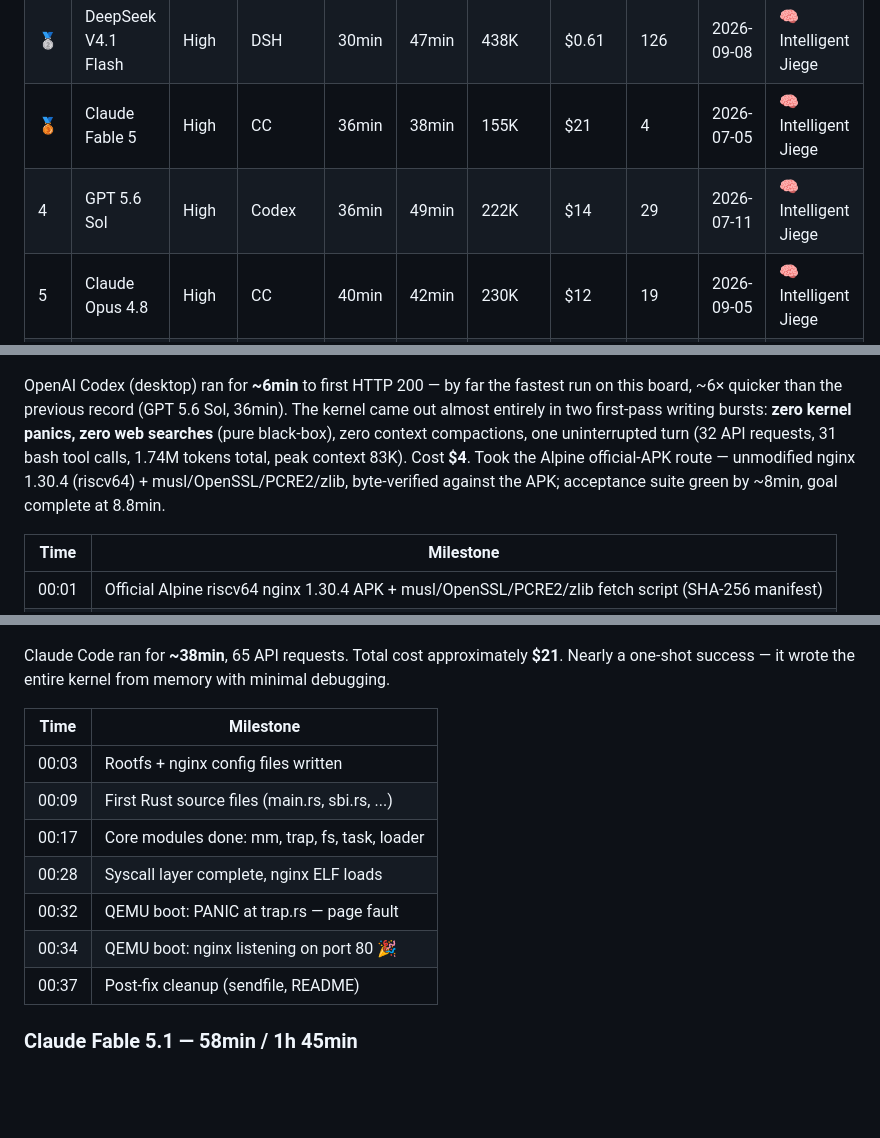
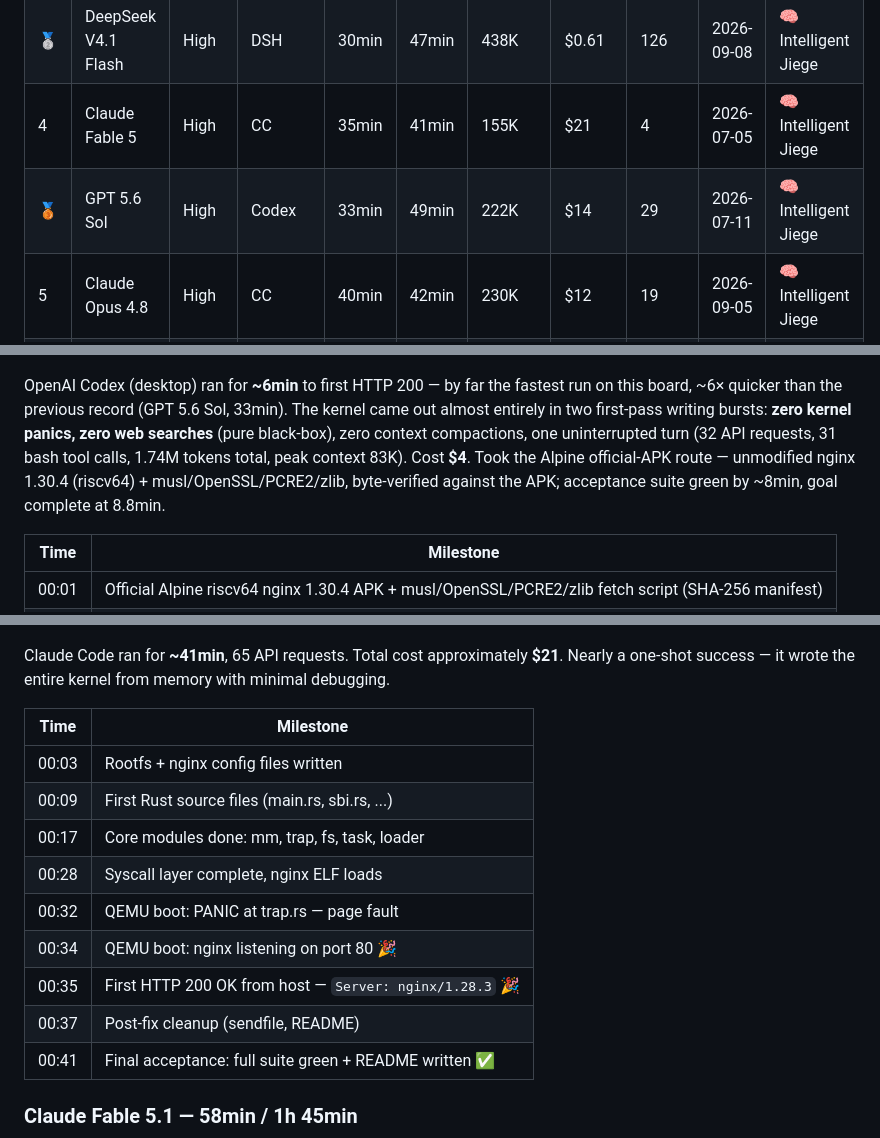
Before and after one commit to wangrunji0408/JiegeOSBench, a Markdown page: README.md, 3 parts joined by grey strips. Drawn GitHub-style; blank space fills up the shorter version.

```diff
--- a/README.md
+++ b/README.md
@@ -17,8 +17,8 @@ OS kernel from scratch — running an unmodified Linux nginx binary on QEMU, ser
 |---|-------|--------|---------|------------|-------|---------|------|-----------|-----------|------|
 | 🏅 | GPT-6 Astra | High | Codex | 6min | 9min | 83K | $4 | 9 | 2026-09-05 | 👑 Jiege |
 | 🥈 | DeepSeek V4.1 Flash | High | DSH | 30min | 47min | 438K | $0.61 | 126 | 2026-09-08 | 🧠 Intelligent Jiege |
-| 🥉 | Claude Fable 5 | High | CC | 36min | 38min | 155K | $21 | 4 | 2026-07-05 | 🧠 Intelligent Jiege |
-| 4 | GPT 5.6 Sol | High | Codex | 36min | 49min | 222K | $14 | 29 | 2026-07-11 | 🧠 Intelligent Jiege |
+| 4 | Claude Fable 5 | High | CC | 35min | 41min | 155K | $21 | 4 | 2026-07-05 | 🧠 Intelligent Jiege |
+| 🥉 | GPT 5.6 Sol | High | Codex | 33min | 49min | 222K | $14 | 29 | 2026-07-11 | 🧠 Intelligent Jiege |
 | 5 | Claude Opus 4.8 | High | CC | 40min | 42min | 230K | $12 | 19 | 2026-09-05 | 🧠 Intelligent Jiege |
 | 6 | Claude Opus 4.7 | — | CC | 45min | 48min | — | — | — | 2026-04-18 | 🧠 Intelligent Jiege |
 | 7 | Claude Fable 5.1 | High | CC | 58min | 1h 45min | 516K | $34 | 13 | 2026-09-05 | 🧠 Intelligent Jiege |
@@ -48,7 +48,7 @@ In 2019, Jiege ran nginx on [rCore](https://jia.je/programming/2019/03/08/runnin
 
 ![GPT-6 Astra Timeline](figures/gpt6-astra-timeline.png)
 
-OpenAI Codex (desktop) ran for **~6min** to first HTTP 200 — by far the fastest run on this board, ~6× quicker than the previous record (GPT 5.6 Sol, 36min). The kernel came out almost entirely in two first-pass writing bursts: **zero kernel panics, zero web searches** (pure black-box), zero context compactions, one uninterrupted turn (32 API requests, 31 bash tool calls, 1.74M tokens total, peak context 83K). Cost **$4**. Took the Alpine official-APK route — unmodified nginx 1.30.4 (riscv64) + musl/OpenSSL/PCRE2/zlib, byte-verified against the APK; acceptance suite green by ~8min, goal complete at 8.8min.
+OpenAI Codex (desktop) ran for **~6min** to first HTTP 200 — by far the fastest run on this board, ~6× quicker than the previous record (GPT 5.6 Sol, 33min). The kernel came out almost entirely in two first-pass writing bursts: **zero kernel panics, zero web searches** (pure black-box), zero context compactions, one uninterrupted turn (32 API requests, 31 bash tool calls, 1.74M tokens total, peak context 83K). Cost **$4**. Took the Alpine official-APK route — unmodified nginx 1.30.4 (riscv64) + musl/OpenSSL/PCRE2/zlib, byte-verified against the APK; acceptance suite green by ~8min, goal complete at 8.8min.
 
 | Time | Milestone |
 |------|-----------|
@@ -89,7 +89,7 @@ DeepSeek Harness ran for **~47min** (first HTTP 200 at 30min) with the **standar
 
 ![Claude Fable 5 Timeline](figures/fable5-timeline.png)
 
-Claude Code ran for **~38min**, 65 API requests. Total cost approximately **$21**. Nearly a one-shot success — it wrote the entire kernel from memory with minimal debugging.
+Claude Code ran for **~41min**, 65 API requests. Total cost approximately **$21**. Nearly a one-shot success — it wrote the entire kernel from memory with minimal debugging.
 
 | Time | Milestone |
 |------|-----------|
@@ -99,7 +99,9 @@ Claude Code ran for **~38min**, 65 API requests. Total cost approximately **$21*
 | 00:28 | Syscall layer complete, nginx ELF loads |
 | 00:32 | QEMU boot: PANIC at trap.rs — page fault |
 | 00:34 | QEMU boot: nginx listening on port 80 🎉 |
+| 00:35 | First HTTP 200 OK from host — `Server: nginx/1.28.3` 🎉 |
 | 00:37 | Post-fix cleanup (sendfile, README) |
+| 00:41 | Final acceptance: full suite green + README written ✅ |
 
 ### Claude Fable 5.1 — 58min / 1h 45min
 
```
Also changed, not shown: other parts of README.md (+3 -3 lines), README-CN.md (+9 -7 lines).
